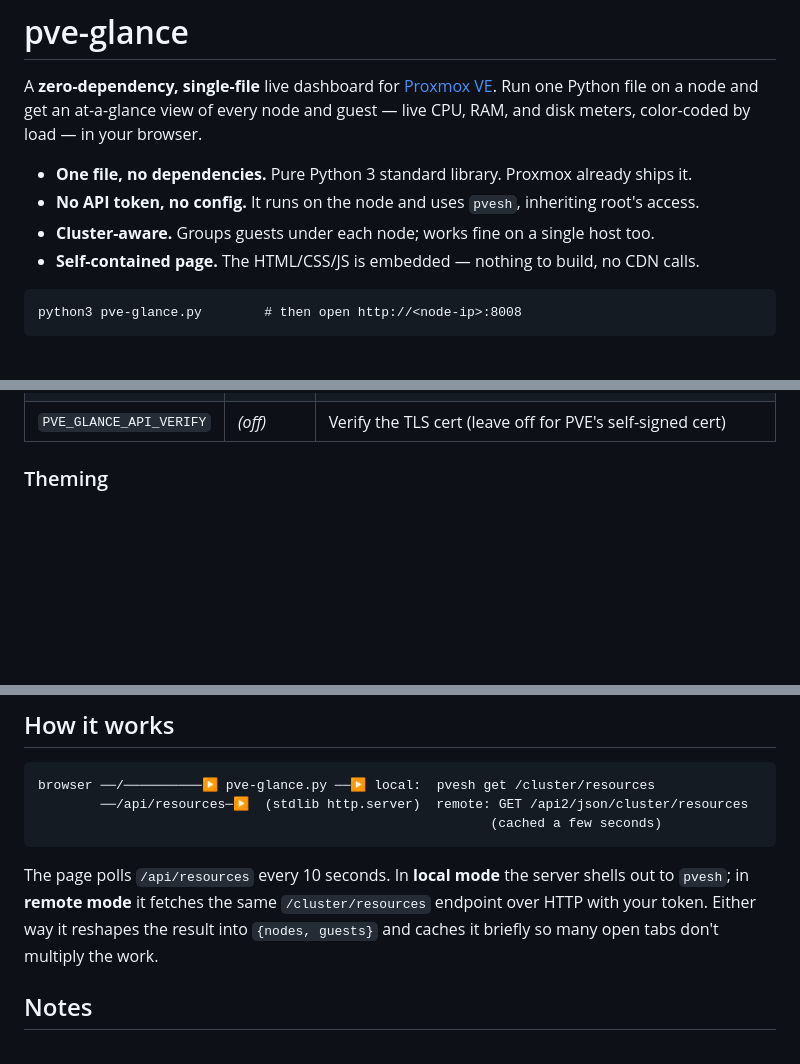
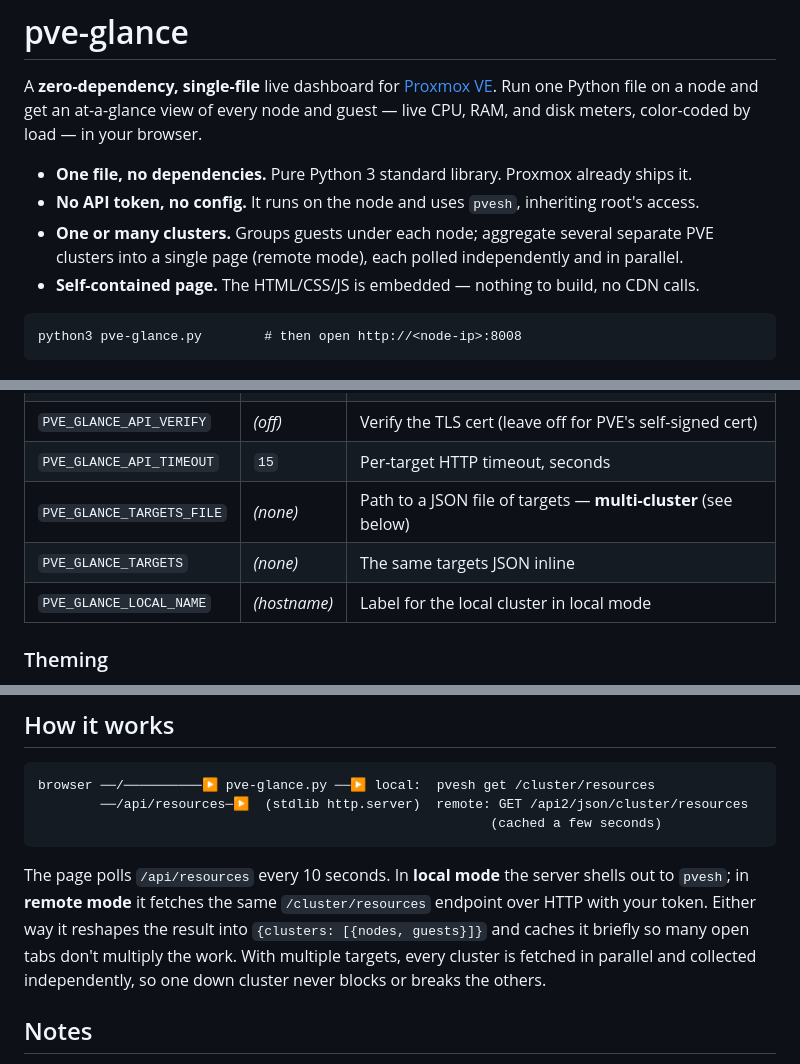
Before and after one commit to antonflor/pve-glance, a Markdown page: README.md, 3 parts joined by grey strips. Drawn GitHub-style; blank space fills up the shorter version.

````diff
--- a/README.md
+++ b/README.md
@@ -6,7 +6,8 @@ live CPU, RAM, and disk meters, color-coded by load — in your browser.
 
 - **One file, no dependencies.** Pure Python 3 standard library. Proxmox already ships it.
 - **No API token, no config.** It runs on the node and uses `pvesh`, inheriting root's access.
-- **Cluster-aware.** Groups guests under each node; works fine on a single host too.
+- **One or many clusters.** Groups guests under each node; aggregate several separate PVE
+  clusters into a single page (remote mode), each polled independently and in parallel.
 - **Self-contained page.** The HTML/CSS/JS is embedded — nothing to build, no CDN calls.
 
 ```
@@ -77,6 +78,10 @@ All optional, via environment variables (set them in `pve-glance.service` and
 | `PVE_GLANCE_API_URL` | *(none)* | Read a **remote** PVE over HTTP, e.g. `https://192.168.1.30:8006`. When set, uses the API instead of local `pvesh`. |
 | `PVE_GLANCE_API_TOKEN` | *(none)* | API token for remote mode: `USER@REALM!TOKENID=SECRET` |
 | `PVE_GLANCE_API_VERIFY` | *(off)* | Verify the TLS cert (leave off for PVE's self-signed cert) |
+| `PVE_GLANCE_API_TIMEOUT` | `15` | Per-target HTTP timeout, seconds |
+| `PVE_GLANCE_TARGETS_FILE` | *(none)* | Path to a JSON file of targets — **multi-cluster** (see below) |
+| `PVE_GLANCE_TARGETS` | *(none)* | The same targets JSON inline |
+| `PVE_GLANCE_LOCAL_NAME` | *(hostname)* | Label for the local cluster in local mode |
 
 ### Theming
 
@@ -136,8 +164,10 @@ browser ──/──────────▶ pve-glance.py ──▶ local:
 
 The page polls `/api/resources` every 10 seconds. In **local mode** the server shells out
 to `pvesh`; in **remote mode** it fetches the same `/cluster/resources` endpoint over HTTP
-with your token. Either way it reshapes the result into `{nodes, guests}` and caches it
-briefly so many open tabs don't multiply the work.
+with your token. Either way it reshapes the result into `{clusters: [{nodes, guests}]}` and
+caches it briefly so many open tabs don't multiply the work. With multiple targets, every
+cluster is fetched in parallel and collected independently, so one down cluster never
+blocks or breaks the others.
 
 ## Notes
 
````
Also changed, not shown: other parts of README.md (+23 -0 lines), docs/multi.png (added), 2 other files.
